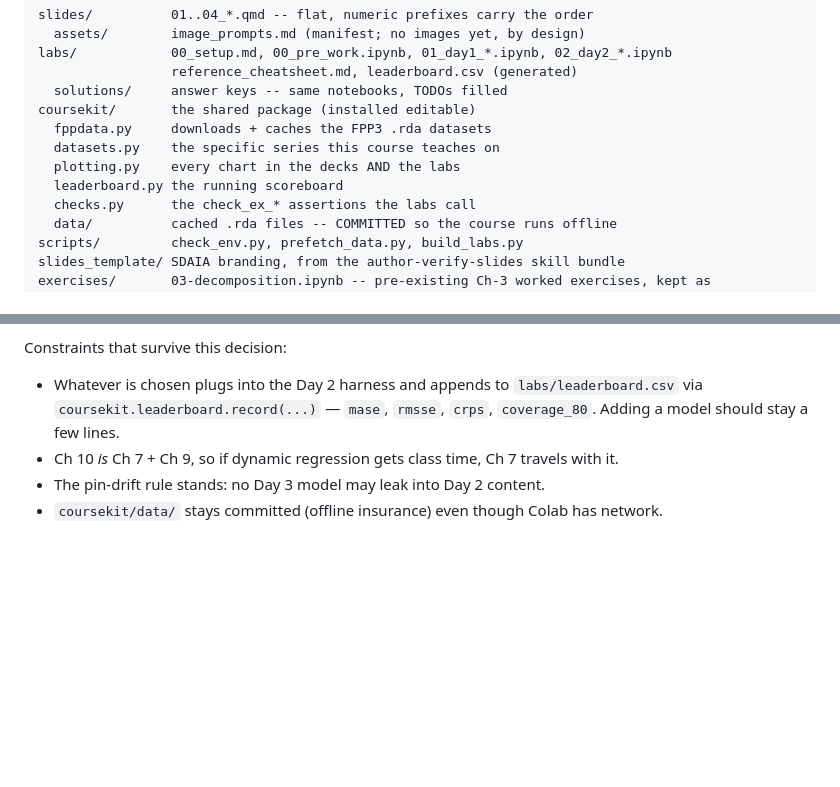
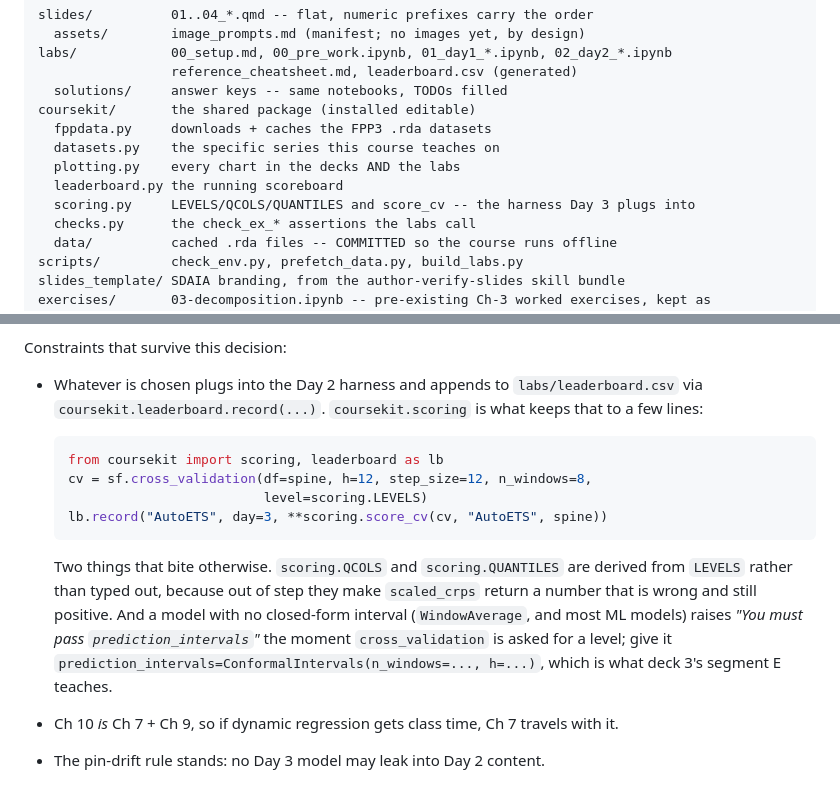
Before and after one commit to NaifMersal/time-series-analysis-and-forecasting, a Markdown page: CLAUDE.md, 2 parts joined by grey strips. Drawn GitHub-style; blank space fills up the shorter version.

Commit message:
Point Day 3 at the harness it is supposed to plug into
coursekit.scoring landed in the review-fix pass without being written down
anywhere a Day 3 author would look. The Day 3 section now carries the four
lines that add a model, plus the two things that will otherwise cost an hour:
QCOLS and QUANTILES have to stay in step or scaled_crps is silently wrong, and
a model with no closed-form interval needs ConformalIntervals before
cross_validation will score it at all.

Co-Authored-By: Claude Opus 5 <noreply@anthropic.com>

````diff
--- a/CLAUDE.md
+++ b/CLAUDE.md
@@ -62,6 +62,7 @@ coursekit/       the shared package (installed editable)
   datasets.py    the specific series this course teaches on
   plotting.py    every chart in the decks AND the labs
   leaderboard.py the running scoreboard
+  scoring.py     LEVELS/QCOLS/QUANTILES and score_cv -- the harness Day 3 plugs into
   checks.py      the check_ex_* assertions the labs call
   data/          cached .rda files -- COMMITTED so the course runs offline
 scripts/         check_env.py, prefetch_data.py, build_labs.py
@@ -201,8 +202,23 @@ example).
 Constraints that survive this decision:
 
 - Whatever is chosen plugs into the Day 2 harness and appends to
-  `labs/leaderboard.csv` via `coursekit.leaderboard.record(...)` — `mase`, `rmsse`,
-  `crps`, `coverage_80`. Adding a model should stay a few lines.
+  `labs/leaderboard.csv` via `coursekit.leaderboard.record(...)`. `coursekit.scoring`
+  is what keeps that to a few lines:
+
+  ```python
+  from coursekit import scoring, leaderboard as lb
+  cv = sf.cross_validation(df=spine, h=12, step_size=12, n_windows=8,
+                           level=scoring.LEVELS)
+  lb.record("AutoETS", day=3, **scoring.score_cv(cv, "AutoETS", spine))
+  ```
+
+  Two things that bite otherwise. `scoring.QCOLS` and `scoring.QUANTILES` are derived
+  from `LEVELS` rather than typed out, because out of step they make `scaled_crps`
+  return a number that is wrong and still positive. And a model with no closed-form
+  interval (`WindowAverage`, and most ML models) raises *"You must pass
+  `prediction_intervals`"* the moment `cross_validation` is asked for a level; give it
+  `prediction_intervals=ConformalIntervals(n_windows=..., h=...)`, which is what
+  deck 3's segment E teaches.
 - Ch 10 *is* Ch 7 + Ch 9, so if dynamic regression gets class time, Ch 7 travels
   with it.
 - The pin-drift rule stands: no Day 3 model may leak into Day 2 content.
````
